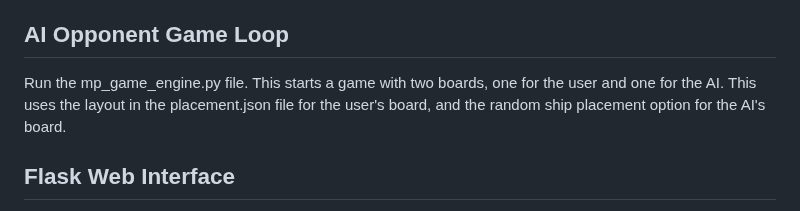
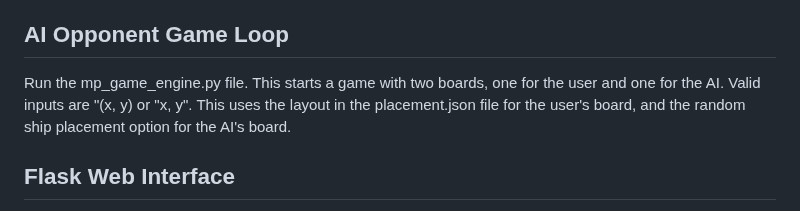
Before and after one commit to hazribo/Battleships, a Markdown page: README.md, the part around the change. GitHub-like rendering.

```diff
--- a/README.md
+++ b/README.md
@@ -28,7 +28,7 @@ The orientation can either be horizontal ("h"), or vertical ("v"). To modify thi
 
 ## AI Opponent Game Loop
 
-Run the mp_game_engine.py file. This starts a game with two boards, one for the user and one for the AI.
+Run the mp_game_engine.py file. This starts a game with two boards, one for the user and one for the AI. Valid inputs are "(x, y) or "x, y".
 This uses the layout in the placement.json file for the user's board, and the random ship placement option for the AI's board.
 
 ## Flask Web Interface
```
